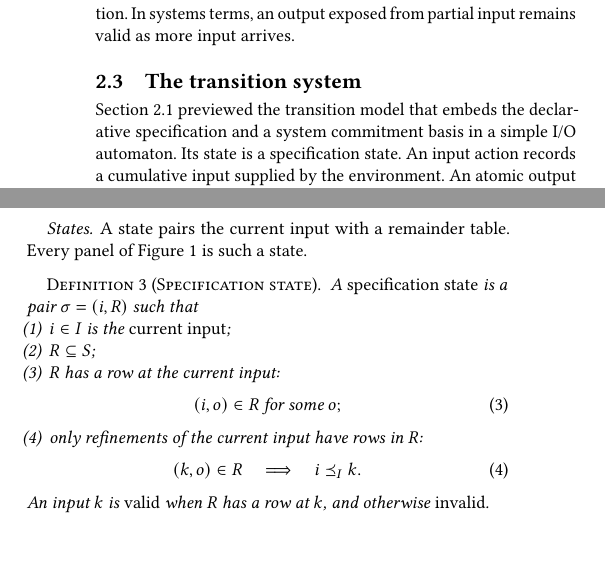
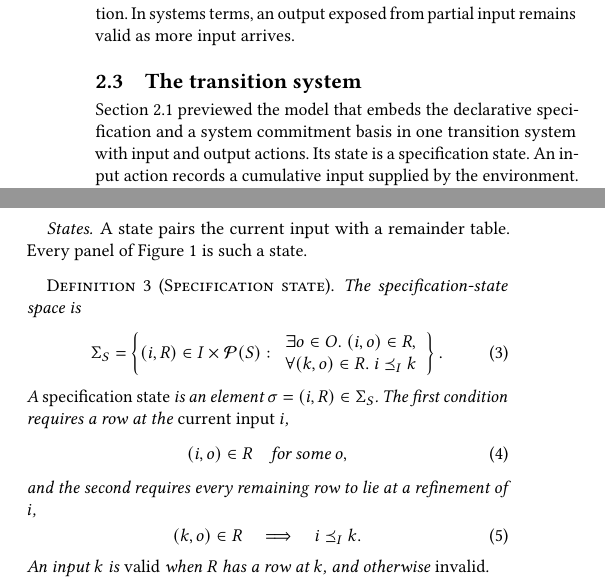
Before and after one commit to jhellerstein/coord-criterion, a LaTeX document (main.tex, which reads sections/functional-calm.tex): two parts of the columns of page 4 of 24, joined at a grey line, cut so that both start at the same text, the shorter picture padded with empty space. Compiled offline with pdfLaTeX.

Commit message:
wip: formalize specification state space

```diff
--- a/sections/functional-calm.tex
+++ b/sections/functional-calm.tex
@@ -271,9 +271,10 @@ arrives.
 \subsection{The transition system}
 \label{sec:determination}
 
-Section~\ref{sec:election-story} previewed the transition model that embeds
-the declarative specification and a system commitment basis in a simple I/O
-automaton.  Its state is a specification state.  An input action records a
+Section~\ref{sec:election-story} previewed the model that embeds the declarative
+specification and a system commitment basis in one transition system with input
+and output actions.  Its state is a specification state.  An input action
+records a
 cumulative input supplied by the environment.  An atomic output action prepares
 its result by removing rows for reasons of commitment or retirement, then emits
 that result.  The action records whether it used a commitment, and the
@@ -304,22 +305,28 @@ Figure~\ref{fig:election-frames} is such a state.
 
 \begin{definition}[Specification state]
 \label{def:residual-state}
-A \emph{specification state} is a pair $\sigma=(i,R)$ such that
-\begin{enumerate}
-  \item $i\in I$ is the \emph{current input};
-  \item $R\subseteq S$;
-  \item $R$ has a row at the current input:
+The specification-state space is
 \begin{equation}
-          (i,o)\in R\ \text{for some }o;
+  \Sigma_S=
+  \left\{(i,R)\in I\times\mathcal P(S):
+    \begin{array}{l}
+      \exists o\in O.\ (i,o)\in R,\\
+      \forall(k,o)\in R.\ i\InputOrd k
+    \end{array}
+  \right\}.
+  \label{eq:specification-state-space}
+\end{equation}
+A \emph{specification state} is an element $\sigma=(i,R)\in\Sigma_S$.
+The first condition requires a row at the \emph{current input} $i$,
+\begin{equation}
+  (i,o)\in R\quad\text{for some }o,
   \label{eq:current-input-validity}
 \end{equation}
-  \item only refinements of the current input have rows in $R$:
+and the second requires every remaining row to lie at a refinement of $i$,
 \begin{equation}
-          (k,o)\in R
-          \quad\Longrightarrow\quad i\InputOrd k.
+  (k,o)\in R\quad\Longrightarrow\quad i\InputOrd k.
   \label{eq:retired-input-absence}
 \end{equation}
-\end{enumerate}
 An input $k$ is \emph{valid} when $R$ has a row at $k$, and otherwise
 \emph{invalid}.
 \end{definition}
```
Lines whose indentation alone changed are shown as unchanged.
